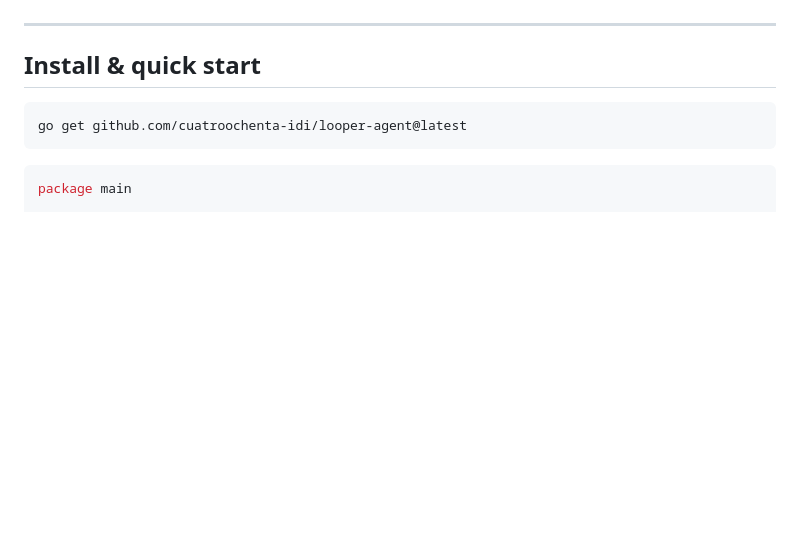
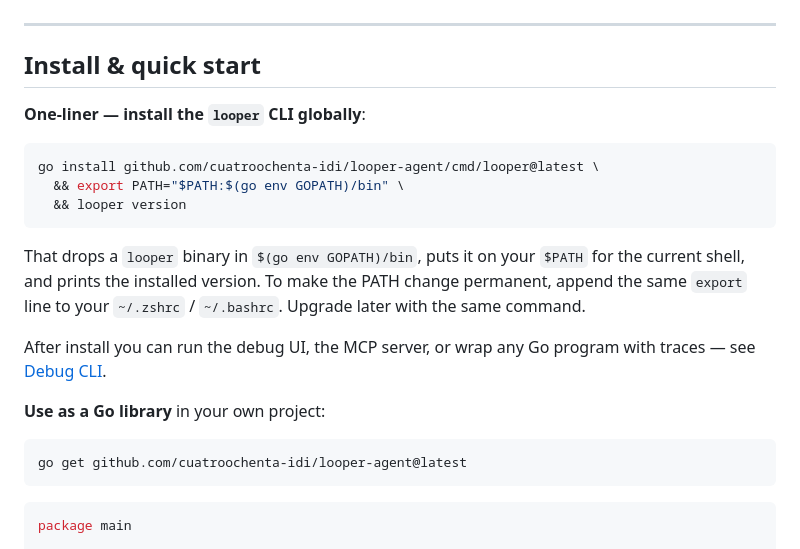
Before and after one commit to cuatroochenta-idi/looper-agent, a Markdown page: README.md, the part around the change. GitHub-like rendering; blank space fills up the shorter version.

Commit message:
docs(readme): one-liner install command in the install section
Lead with a copy-paste-ready bash one-liner that installs the looper
CLI, puts $GOBIN on PATH for the current shell, and prints the
installed version — the smallest possible "get going from zero".

Library install (go get) stays as the second option for users
embedding the package in their own code.

Co-Authored-By: Claude Opus 4.7 <noreply@anthropic.com>

````diff
--- a/README.md
+++ b/README.md
@@ -41,6 +41,24 @@ fmt.Println(res.Output, res.Cost.TotalUSD)
 ---
 
 ## Install & quick start
+
+**One-liner — install the `looper` CLI globally**:
+
+```bash
+go install github.com/cuatroochenta-idi/looper-agent/cmd/looper@latest \
+  && export PATH="$PATH:$(go env GOPATH)/bin" \
+  && looper version
+```
+
+That drops a `looper` binary in `$(go env GOPATH)/bin`, puts it on your
+`$PATH` for the current shell, and prints the installed version. To make
+the PATH change permanent, append the same `export` line to your
+`~/.zshrc` / `~/.bashrc`. Upgrade later with the same command.
+
+After install you can run the debug UI, the MCP server, or wrap any Go
+program with traces — see [Debug CLI](#debug-cli-looper-command).
+
+**Use as a Go library** in your own project:
 
 ```bash
 go get github.com/cuatroochenta-idi/looper-agent@latest
````
